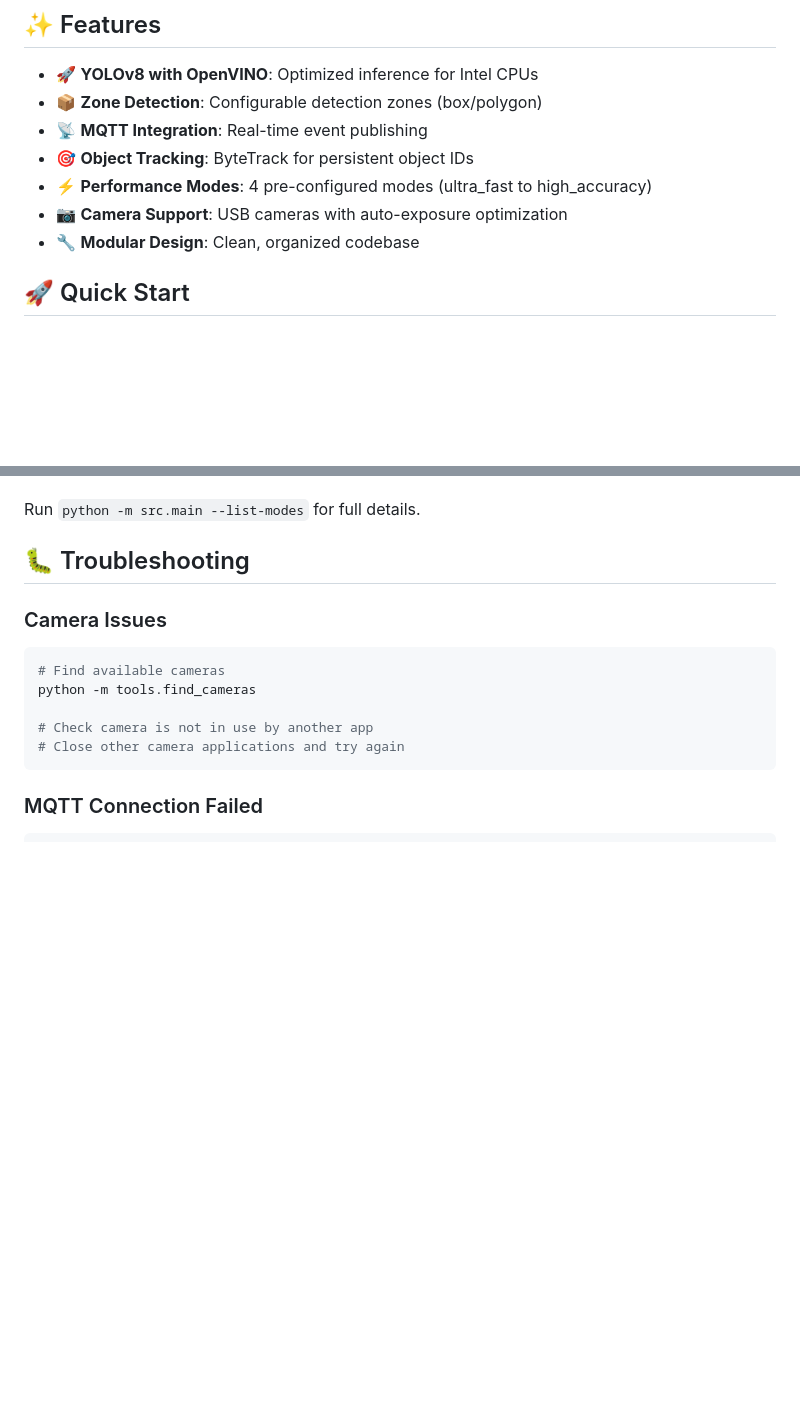
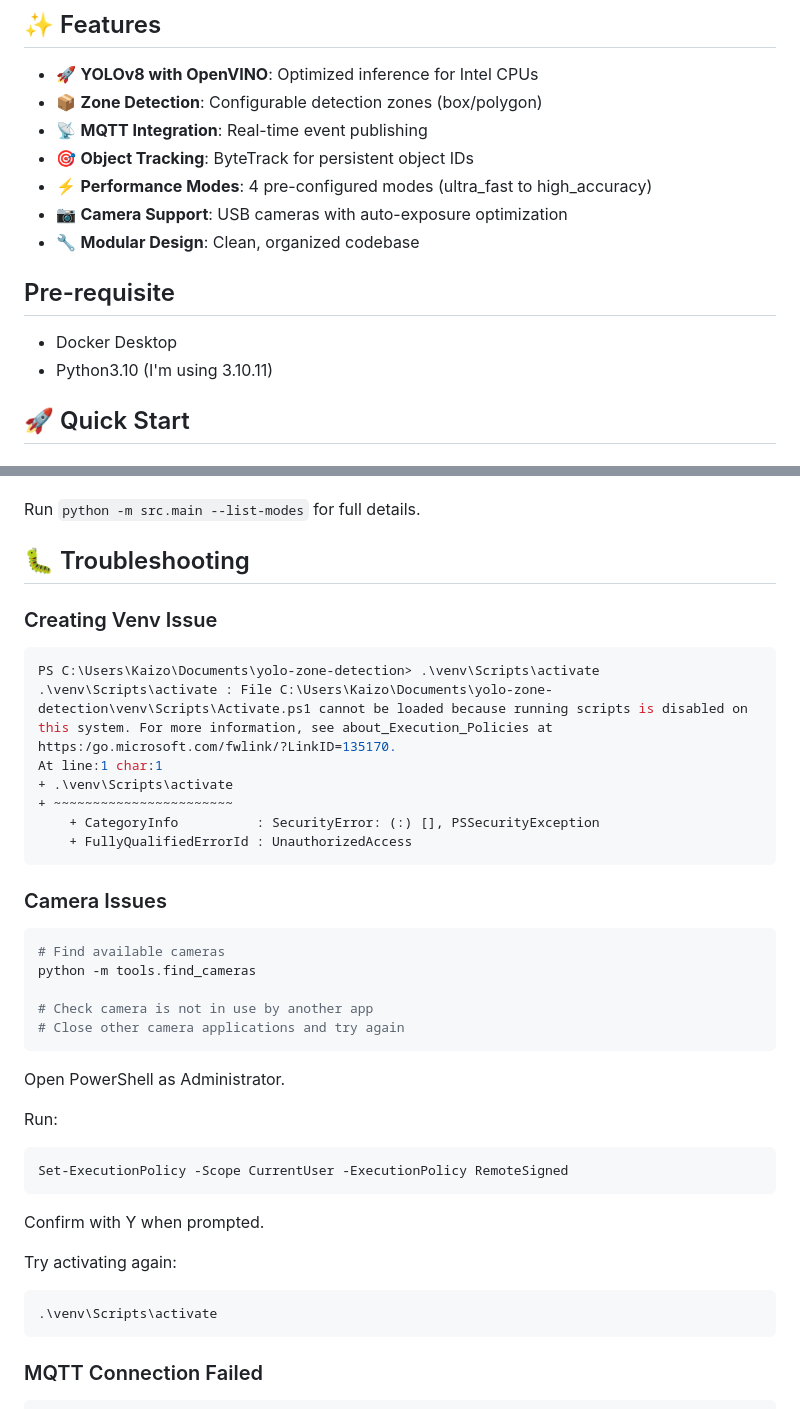
Before and after one commit to AdibSuid/yolo-zone-detection, a Markdown page: README.md, 2 parts joined by grey strips. GitHub-like rendering; blank space fills up the shorter version.

Commit message:
Update README with prerequisites and troubleshooting info
Added prerequisites and troubleshooting sections to README.

````diff
--- a/README.md
+++ b/README.md
@@ -11,6 +11,10 @@ Real-time object detection system using YOLOv8 optimized with OpenVINO for Intel
 - ⚡ **Performance Modes**: 4 pre-configured modes (ultra_fast to high_accuracy)
 - 📷 **Camera Support**: USB cameras with auto-exposure optimization
 - 🔧 **Modular Design**: Clean, organized codebase
+
+## Pre-requisite
+- Docker Desktop
+- Python3.10 (I'm using 3.10.11)
 
 ## 🚀 Quick Start
 
@@ -194,6 +198,19 @@ Run `python -m src.main --list-modes` for full details.
 
 ## 🐛 Troubleshooting
 
+### Creating Venv Issue
+
+```bash
+PS C:\Users\Kaizo\Documents\yolo-zone-detection> .\venv\Scripts\activate
+.\venv\Scripts\activate : File C:\Users\Kaizo\Documents\yolo-zone-detection\venv\Scripts\Activate.ps1 cannot be loaded because running scripts is disabled on this system. For more information, see about_Execution_Policies at
+https:/go.microsoft.com/fwlink/?LinkID=135170.
+At line:1 char:1
++ .\venv\Scripts\activate
++ ~~~~~~~~~~~~~~~~~~~~~~~
+    + CategoryInfo          : SecurityError: (:) [], PSSecurityException
+    + FullyQualifiedErrorId : UnauthorizedAccess
+```
+
 ### Camera Issues
 
 ```bash
@@ -202,6 +219,19 @@ python -m tools.find_cameras
 
 # Check camera is not in use by another app
 # Close other camera applications and try again
+```
+Open PowerShell as Administrator.
+
+Run:
+```bash
+Set-ExecutionPolicy -Scope CurrentUser -ExecutionPolicy RemoteSigned
+```
+Confirm with Y when prompted.
+
+Try activating again:
+
+```bash
+.\venv\Scripts\activate
 ```
 
 ### MQTT Connection Failed
````
